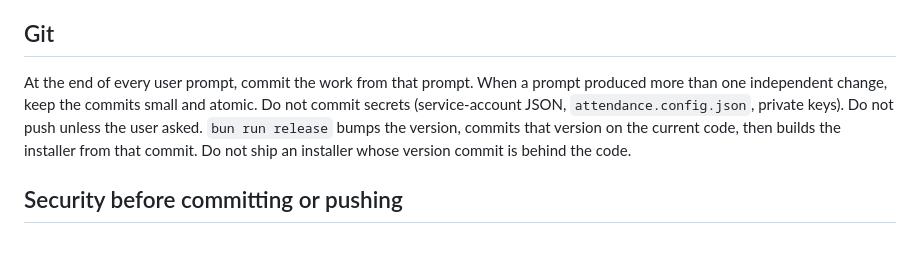
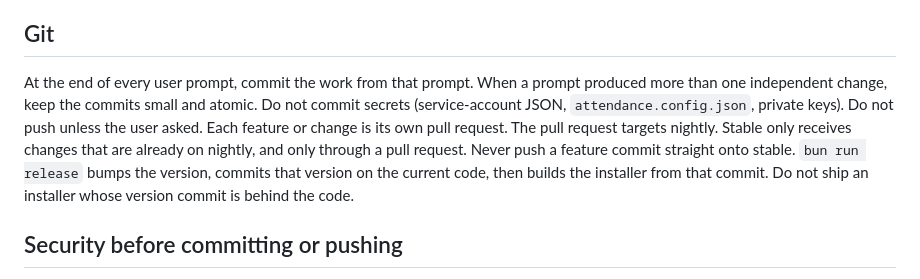
Before and after one commit to NasoohOlabi/attendance-app, a Markdown page: AGENTS.md, the part around the change. GitHub-like rendering; blank space fills up the shorter version.

Commit message:
Require a nightly pull request before a change can reach stable.
Co-authored-by: Cursor <cursoragent@cursor.com>

```diff
--- a/AGENTS.md
+++ b/AGENTS.md
@@ -6,7 +6,7 @@ Scanner source lives in `scanner/`. `node scripts/scanner-release.mjs` publishes
 
 ## Git
 
-At the end of every user prompt, commit the work from that prompt. When a prompt produced more than one independent change, keep the commits small and atomic. Do not commit secrets (service-account JSON, `attendance.config.json`, private keys). Do not push unless the user asked. `bun run release` bumps the version, commits that version on the current code, then builds the installer from that commit. Do not ship an installer whose version commit is behind the code.
+At the end of every user prompt, commit the work from that prompt. When a prompt produced more than one independent change, keep the commits small and atomic. Do not commit secrets (service-account JSON, `attendance.config.json`, private keys). Do not push unless the user asked. Each feature or change is its own pull request. The pull request targets nightly. Stable only receives changes that are already on nightly, and only through a pull request. Never push a feature commit straight onto stable. `bun run release` bumps the version, commits that version on the current code, then builds the installer from that commit. Do not ship an installer whose version commit is behind the code.
 
 ## Security before committing or pushing
 
```
